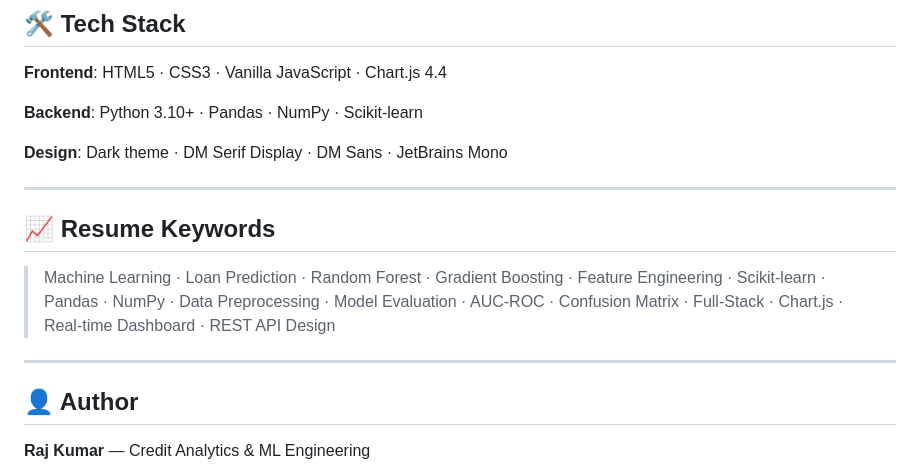
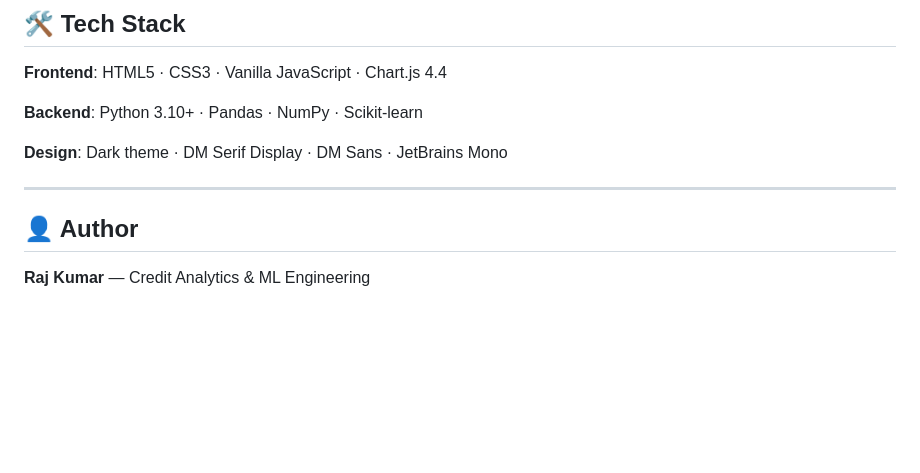
Before and after one commit to Omm2604/LoanIQ, a Markdown page: README.md, the part around the change. Drawn GitHub-style; blank space fills up the shorter version.

```diff
--- a/README.md
+++ b/README.md
@@ -148,11 +148,8 @@ python loan_model.py
 
 ---
 
-## 📈 Resume Keywords
 
-> Machine Learning · Loan Prediction · Random Forest · Gradient Boosting · Feature Engineering · Scikit-learn · Pandas · NumPy · Data Preprocessing · Model Evaluation · AUC-ROC · Confusion Matrix · Full-Stack · Chart.js · Real-time Dashboard · REST API Design
 
----
 
 ## 👤 Author
 
```
